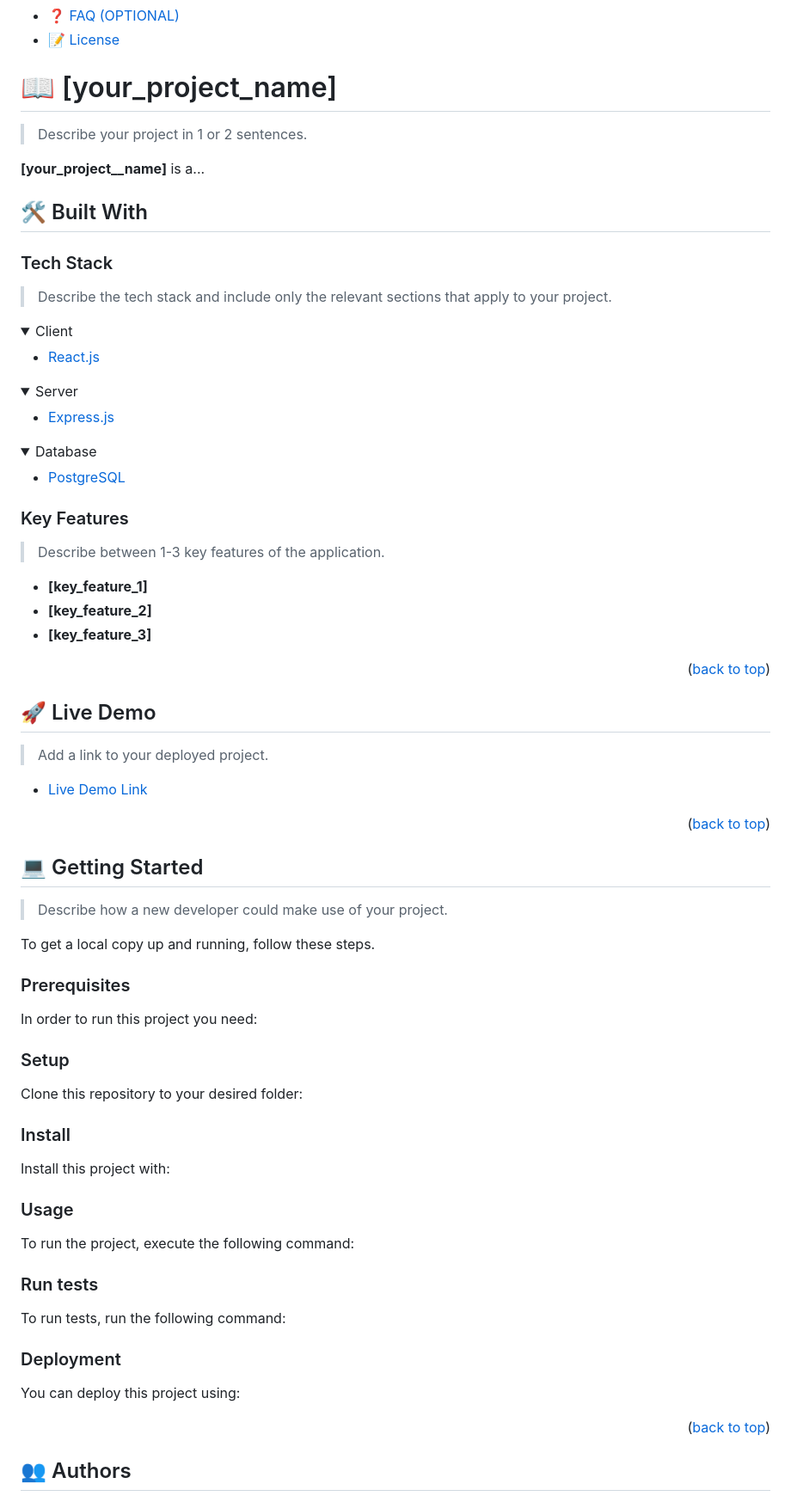
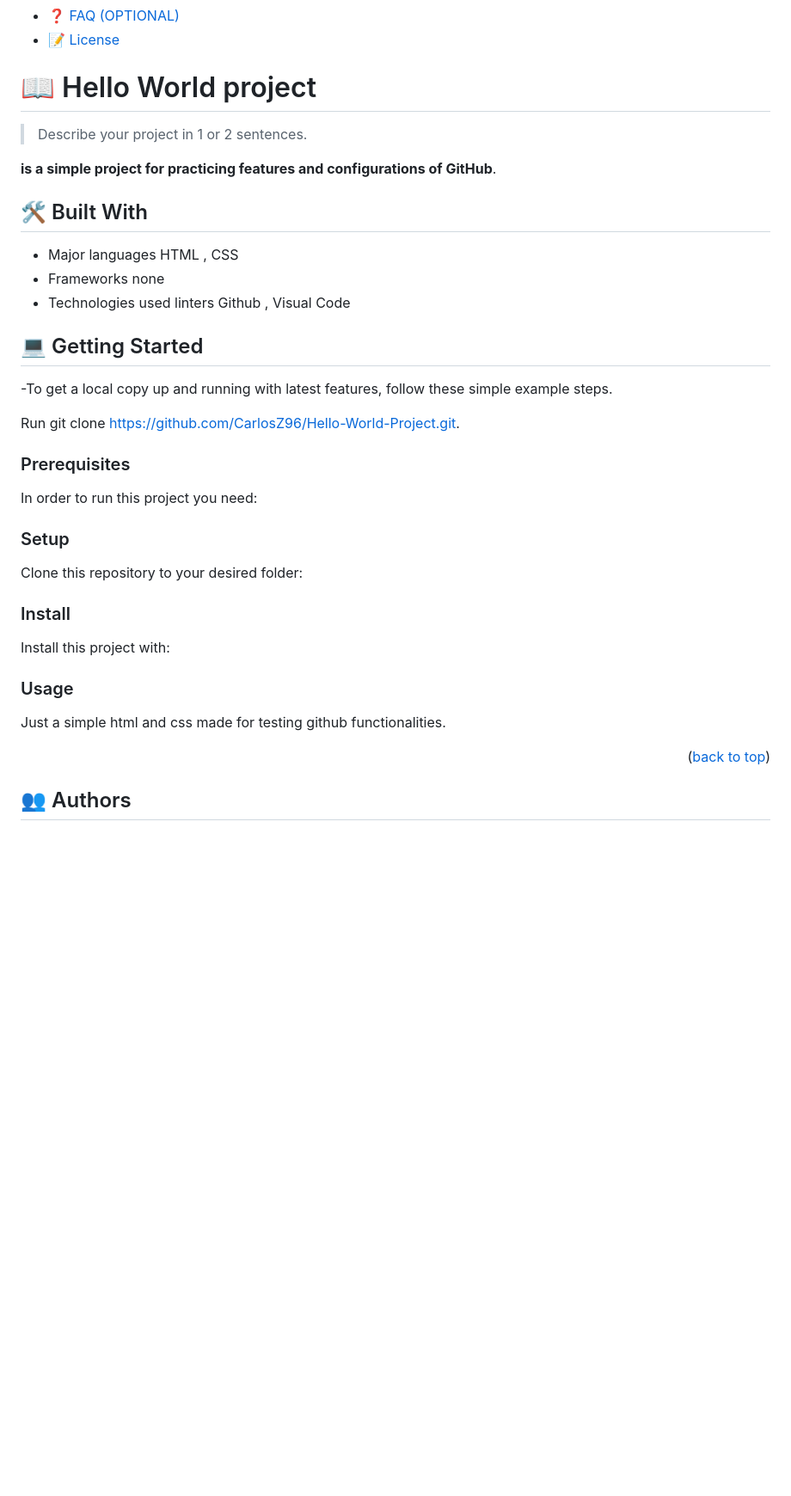
Before and after one commit to CarlosZ96/Hello-World-Project, a Markdown page: README.md, the part around one of its changes. Shown at 86% size. GitHub-like rendering; folded sections open; blank space fills up the shorter version.

Commit message:
Creating the readme file
A basic description of the project, who is part of it, and some other relevant information.

````diff
--- a/README.md
+++ b/README.md
@@ -60,68 +60,22 @@ After you're finished please remove all the comments and instructions!
 
 <!-- PROJECT DESCRIPTION -->
 
-# 📖 [your_project_name] <a name="about-project"></a>
+# 📖 Hello World project <a name="about-project"></a>
 
 > Describe your project in 1 or 2 sentences.
 
-**[your_project__name]** is a...
+**is a simple project for practicing features and configurations of GitHub**.
 
 ## 🛠 Built With <a name="built-with"></a>
-
-### Tech Stack <a name="tech-stack"></a>
-
-> Describe the tech stack and include only the relevant sections that apply to your project.
-
-<details>
-  <summary>Client</summary>
-  <ul>
-    <li><a href="https://reactjs.org/">React.js</a></li>
-  </ul>
-</details>
-
-<details>
-  <summary>Server</summary>
-  <ul>
-    <li><a href="https://expressjs.com/">Express.js</a></li>
-  </ul>
-</details>
-
-<details>
-<summary>Database</summary>
-  <ul>
-    <li><a href="https://www.postgresql.org/">PostgreSQL</a></li>
-  </ul>
-</details>
-
-<!-- Features -->
-
-### Key Features <a name="key-features"></a>
-
-> Describe between 1-3 key features of the application.
-
-- **[key_feature_1]**
-- **[key_feature_2]**
-- **[key_feature_3]**
-
-<p align="right">(<a href="#readme-top">back to top</a>)</p>
-
-<!-- LIVE DEMO -->
-
-## 🚀 Live Demo <a name="live-demo"></a>
-
-> Add a link to your deployed project.
-
-- [Live Demo Link](https://google.com)
-
-<p align="right">(<a href="#readme-top">back to top</a>)</p>
-
-<!-- GETTING STARTED -->
+  - Major languages HTML , CSS
+  - Frameworks none
+  - Technologies used linters  Github , Visual Code
 
 ## 💻 Getting Started <a name="getting-started"></a>
 
-> Describe how a new developer could make use of your project.
+-To get a local copy up and running with latest features, follow these simple example steps.
 
-To get a local copy up and running, follow these steps.
+Run git clone https://github.com/CarlosZ96/Hello-World-Project.git.
 
 ### Prerequisites
 
@@ -163,39 +117,7 @@ Example command:
 
 ### Usage
 
-To run the project, execute the following command:
-
-<!--
-Example command:
-
-```sh
-  rails server
-```
---->
-
-### Run tests
-
-To run tests, run the following command:
-
-<!--
-Example command:
-
-```sh
-  bin/rails test test/models/article_test.rb
-```
---->
-
-### Deployment
-
-You can deploy this project using:
-
-<!--
-Example:
-
-```sh
-
-```
- -->
+Just a simple html and css made for testing github functionalities.
 
 <p align="right">(<a href="#readme-top">back to top</a>)</p>
 
````
Also changed, not shown: other parts of README.md (+4 -51 lines).
